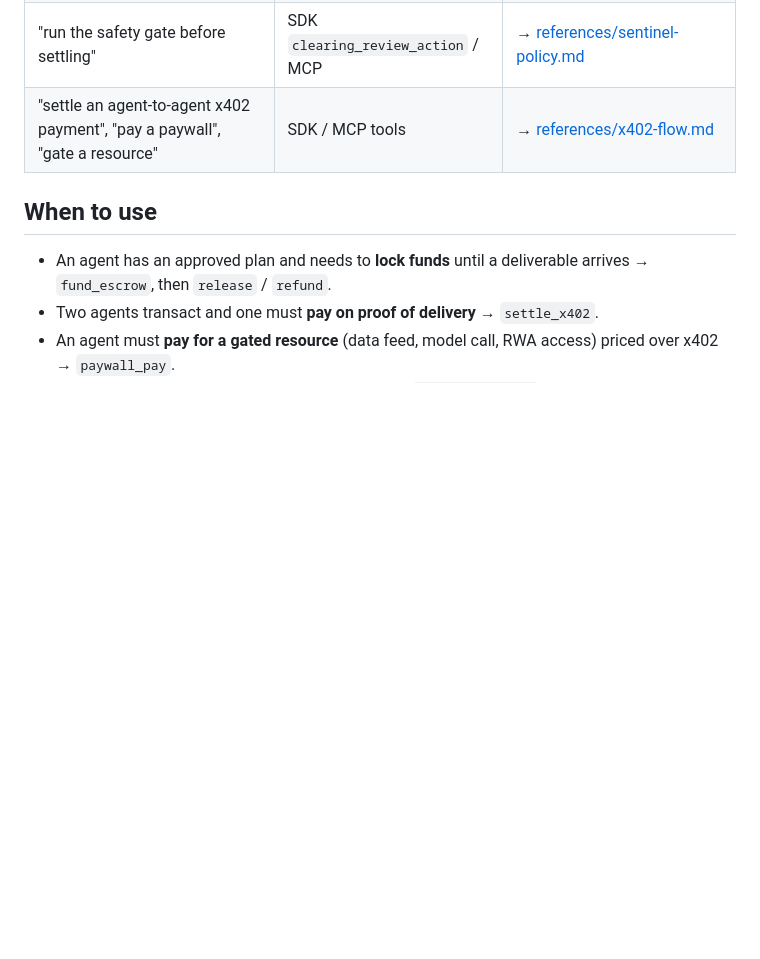
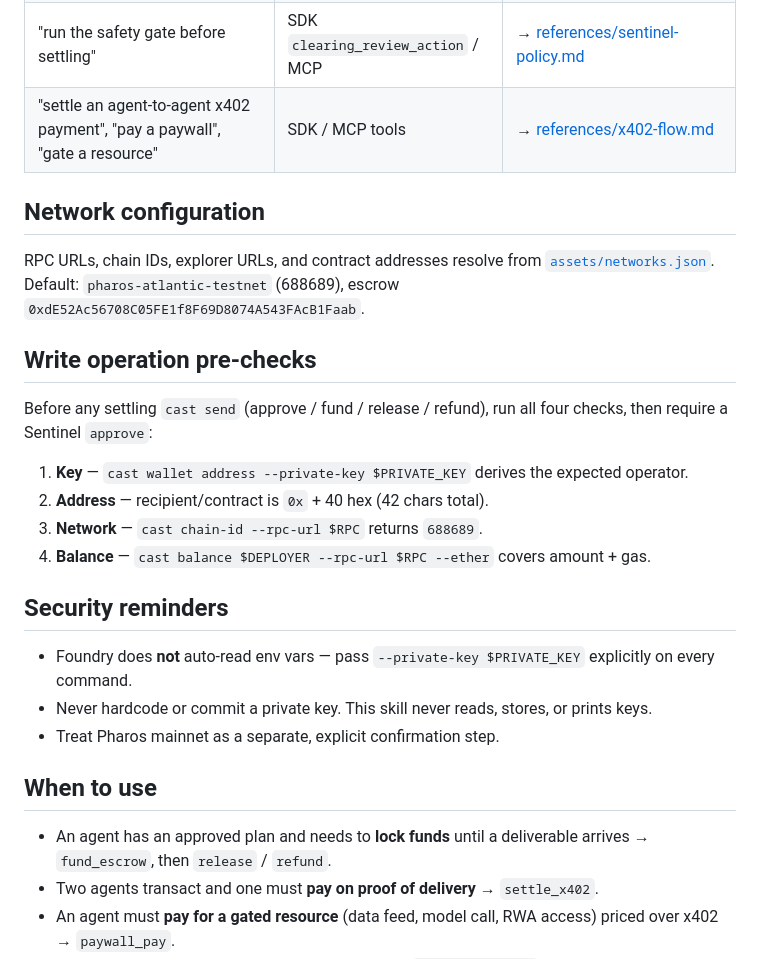
Before and after one commit to Stella112/Pharos-Clearing-House, a Markdown page: skills/pharos-clearing-house/SKILL.md, the part around the change. Drawn GitHub-style; blank space fills up the shorter version.

Commit message:
SKILL.md: add network config, write pre-checks, security reminders
Match the Pharos Skill Engine SKILL.md structure: network configuration pointer,
the four write-operation pre-checks, and the explicit private-key/security
reminders.

Co-Authored-By: Claude Opus 4.8 <noreply@anthropic.com>

```diff
--- a/skills/pharos-clearing-house/SKILL.md
+++ b/skills/pharos-clearing-house/SKILL.md
@@ -38,6 +38,28 @@ the **Clearing House** settles.
 | "check an escrow", "what's the escrow status / amount" | `cast call getEscrow(...)` | → [references/clearing-house.md#read-an-escrow](../../references/clearing-house.md#read-an-escrow) |
 | "run the safety gate before settling" | SDK `clearing_review_action` / MCP | → [references/sentinel-policy.md](../../references/sentinel-policy.md) |
 | "settle an agent-to-agent x402 payment", "pay a paywall", "gate a resource" | SDK / MCP tools | → [references/x402-flow.md](../../references/x402-flow.md) |
+
+## Network configuration
+
+RPC URLs, chain IDs, explorer URLs, and contract addresses resolve from
+[`assets/networks.json`](../../assets/networks.json). Default:
+`pharos-atlantic-testnet` (688689), escrow `0xdE52Ac56708C05FE1f8F69D8074A543FAcB1Faab`.
+
+## Write operation pre-checks
+
+Before any settling `cast send` (approve / fund / release / refund), run all four
+checks, then require a Sentinel `approve`:
+
+1. **Key** — `cast wallet address --private-key $PRIVATE_KEY` derives the expected operator.
+2. **Address** — recipient/contract is `0x` + 40 hex (42 chars total).
+3. **Network** — `cast chain-id --rpc-url $RPC` returns `688689`.
+4. **Balance** — `cast balance $DEPLOYER --rpc-url $RPC --ether` covers amount + gas.
+
+## Security reminders
+
+- Foundry does **not** auto-read env vars — pass `--private-key $PRIVATE_KEY` explicitly on every command.
+- Never hardcode or commit a private key. This skill never reads, stores, or prints keys.
+- Treat Pharos mainnet as a separate, explicit confirmation step.
 
 ## When to use
 
```
